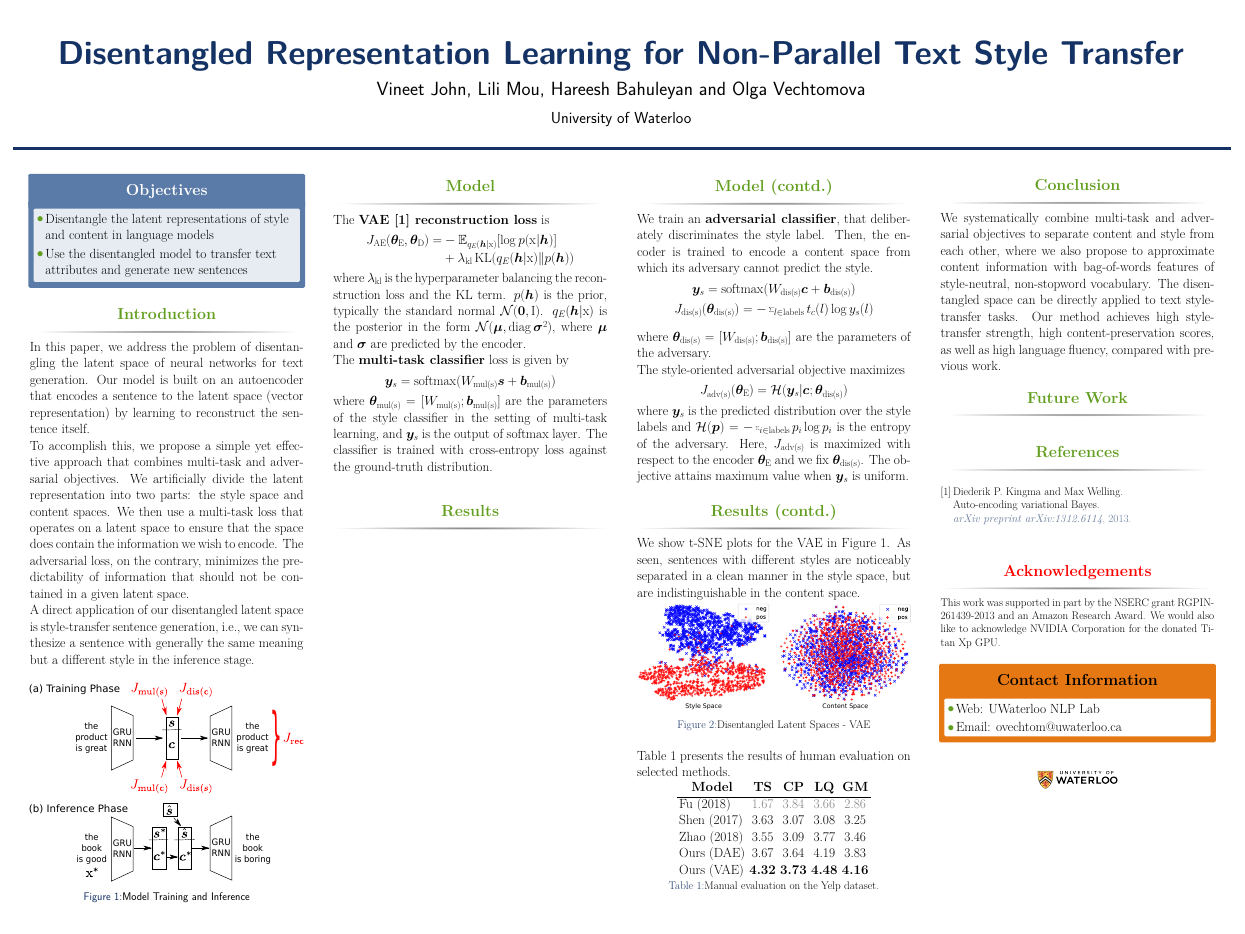
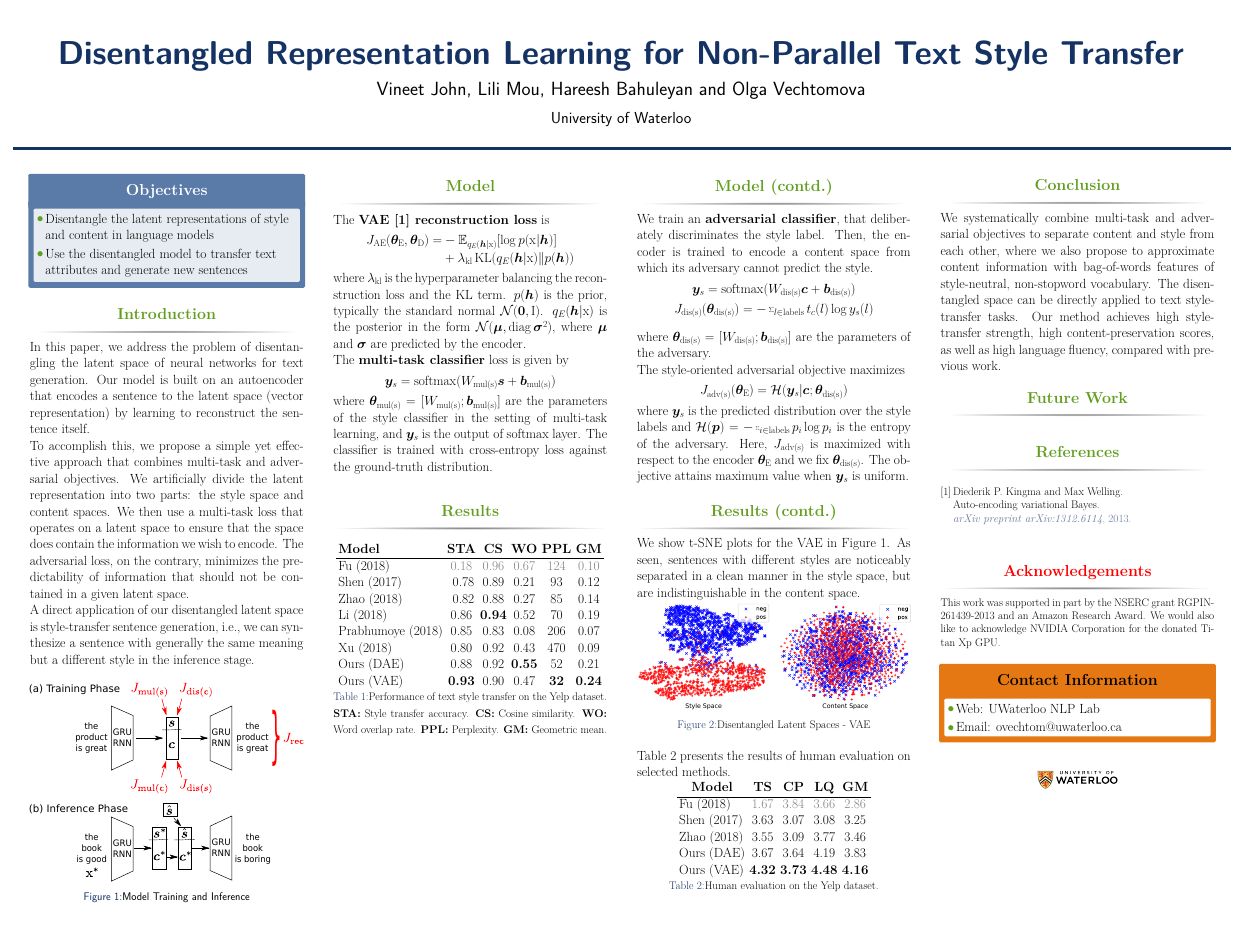
Before and after one commit to vineetjohn/acl-2019-poster, a LaTeX poster (main.tex): the whole page. Compiled offline with XeLaTeX.

Commit message:
Add automated metrics' results table

```diff
--- a/main.tex
+++ b/main.tex
@@ -241,6 +241,24 @@
                     %----------------------------------------------------------------------------------------
 
                     \begin{block}{Results}
+                        \begin{table}[ht]
+                            \centering
+                            \begin{tabular}{l c c c c c}
+                                \textbf{Model}    & \textbf{STA}     & \textbf{CS}       & \textbf{WO}       & \textbf{PPL}     & \textbf{GM}       \\
+                                \hline
+                                Fu (2018)         & \color{gray}0.18 & \color{gray} 0.96 & \color{gray} 0.67 & \color{gray} 124 & \color{gray} 0.10 \\
+                                Shen (2017)       & \ 0.78           & 0.89              & 0.21              & 93               & 0.12              \\
+                                Zhao (2018)       & \ 0.82           & 0.88              & 0.27              & 85               & 0.14              \\
+                                Li (2018)         & 0.86             & \textbf{0.94}     & 0.52              & 70               & 0.19              \\
+                                Prabhumoye (2018) & 0.85             & 0.83              & 0.08              & 206              & 0.07              \\
+                                Xu (2018)         & 0.80             & 0.92              & 0.43              & 470              & 0.09              \\
+                                Ours (DAE)        & 0.88             & 0.92              & \textbf{0.55}     & 52               & 0.21              \\
+                                Ours (VAE)        & \textbf{0.93}    & 0.90              & 0.47              & \textbf{32}      & \textbf{0.24}     \\
+                            \end{tabular}
+                            \caption{Performance of text style transfer on the Yelp dataset. \textbf{STA:} Style transfer accuracy. \textbf{CS:} Cosine similarity. \textbf{WO:} Word overlap rate. \textbf{PPL:} Perplexity. \textbf{GM:} Geometric mean.}
+                            \label{tab:comparison-previous}
+                        \end{table}
+
 
                     \end{block}
 
@@ -276,8 +294,8 @@
                                 Ours (DAE)      & 3.67              & 3.64              & 4.19              & 3.83              \\
                                 Ours (VAE)      & \textbf{4.32}     & \textbf{3.73}     & \textbf{4.48}     & \textbf{4.16}     \\
                             \end{tabular}
-                            \caption{Manual evaluation on the Yelp dataset.}
-                            \label{tab:manual-evaluation}
+                            \caption{Human evaluation on the Yelp dataset.}
+                            \label{tab:human-evaluation}
                         \end{table}
 
                     \end{block}
```
Also changed, not shown: main.tex (2 more changed lines).
